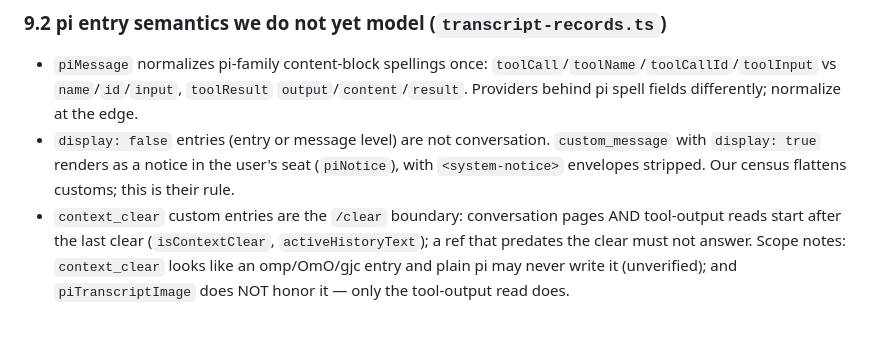
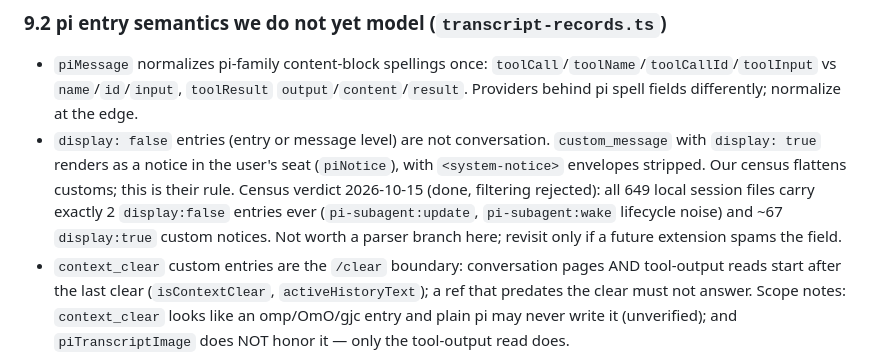
Before and after one commit to EstebanForge/pi-couch, a Markdown page: docs/herdr-web-ui-learnings.md, the part around the change. GitHub-like rendering; blank space fills up the shorter version.

Commit message:
docs: record the display false census verdict

```diff
--- a/docs/herdr-web-ui-learnings.md
+++ b/docs/herdr-web-ui-learnings.md
@@ -157,7 +157,7 @@ Corrections 2026-10-15: an adversarial review pass (Claude session 808275a5, ver
 ### 9.2 pi entry semantics we do not yet model (`transcript-records.ts`)
 
 - `piMessage` normalizes pi-family content-block spellings once: `toolCall`/`toolName`/`toolCallId`/`toolInput` vs `name`/`id`/`input`, `toolResult` `output`/`content`/`result`. Providers behind pi spell fields differently; normalize at the edge.
-- `display: false` entries (entry or message level) are not conversation. `custom_message` with `display: true` renders as a notice in the user's seat (`piNotice`), with `<system-notice>` envelopes stripped. Our census flattens customs; this is their rule.
+- `display: false` entries (entry or message level) are not conversation. `custom_message` with `display: true` renders as a notice in the user's seat (`piNotice`), with `<system-notice>` envelopes stripped. Our census flattens customs; this is their rule. Census verdict 2026-10-15 (done, filtering rejected): all 649 local session files carry exactly 2 `display:false` entries ever (`pi-subagent:update`, `pi-subagent:wake` lifecycle noise) and ~67 `display:true` custom notices. Not worth a parser branch here; revisit only if a future extension spams the field.
 - `context_clear` custom entries are the `/clear` boundary: conversation pages AND tool-output reads start after the last clear (`isContextClear`, `activeHistoryText`); a ref that predates the clear must not answer. Scope notes: `context_clear` looks like an omp/OmO/gjc entry and plain pi may never write it (unverified); and `piTranscriptImage` does NOT honor it — only the tool-output read does.
 - Tool results carry inline base64 images. The wire carries only a position ref `pi:<callId>:<nth>`; bytes are fetched on demand from the branch (`piTranscriptImage`), never shipped with every poll. Refs validate against strict regexes before any read.
 - Whole tool output on demand by ref: branch-only read, 2MB cap, and a substring prefilter (`line.includes(needle)`) so JSON.parse runs only on lines that can hold the answer (`piToolOutput`). context_clear resets the result during the scan.
```
